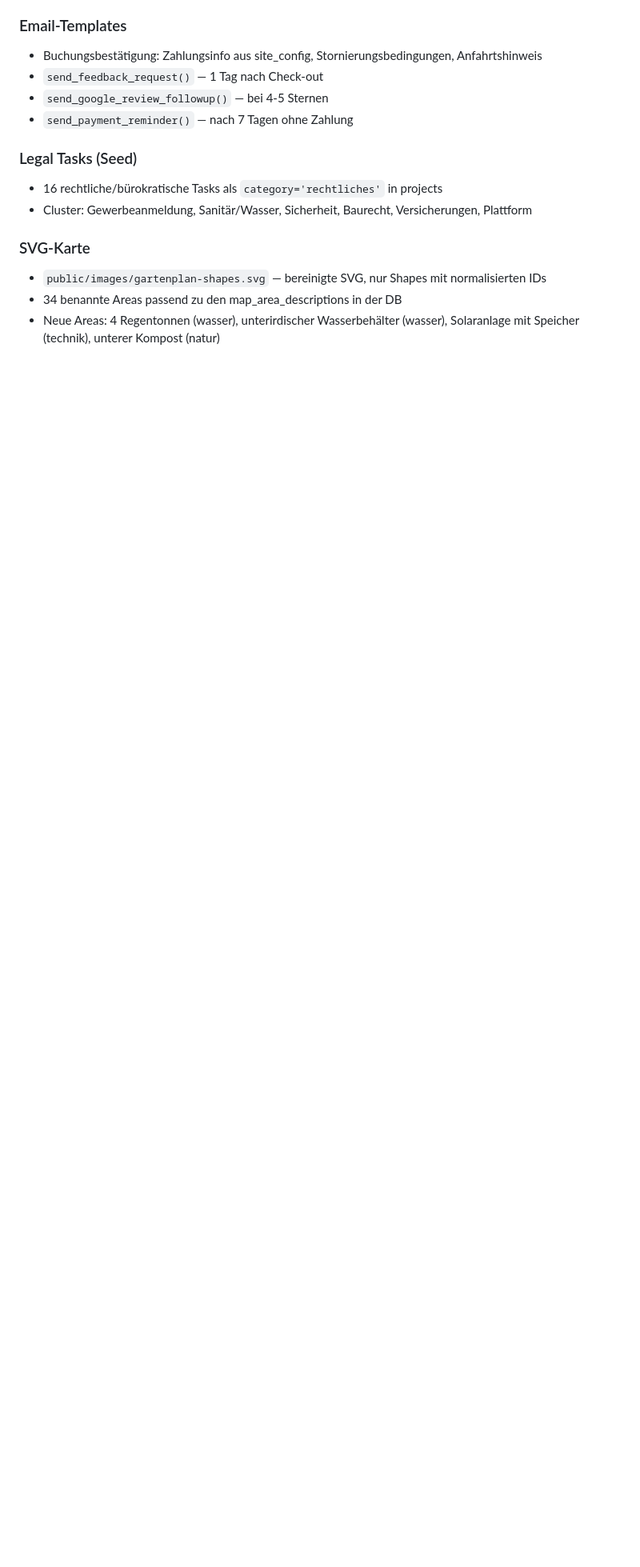
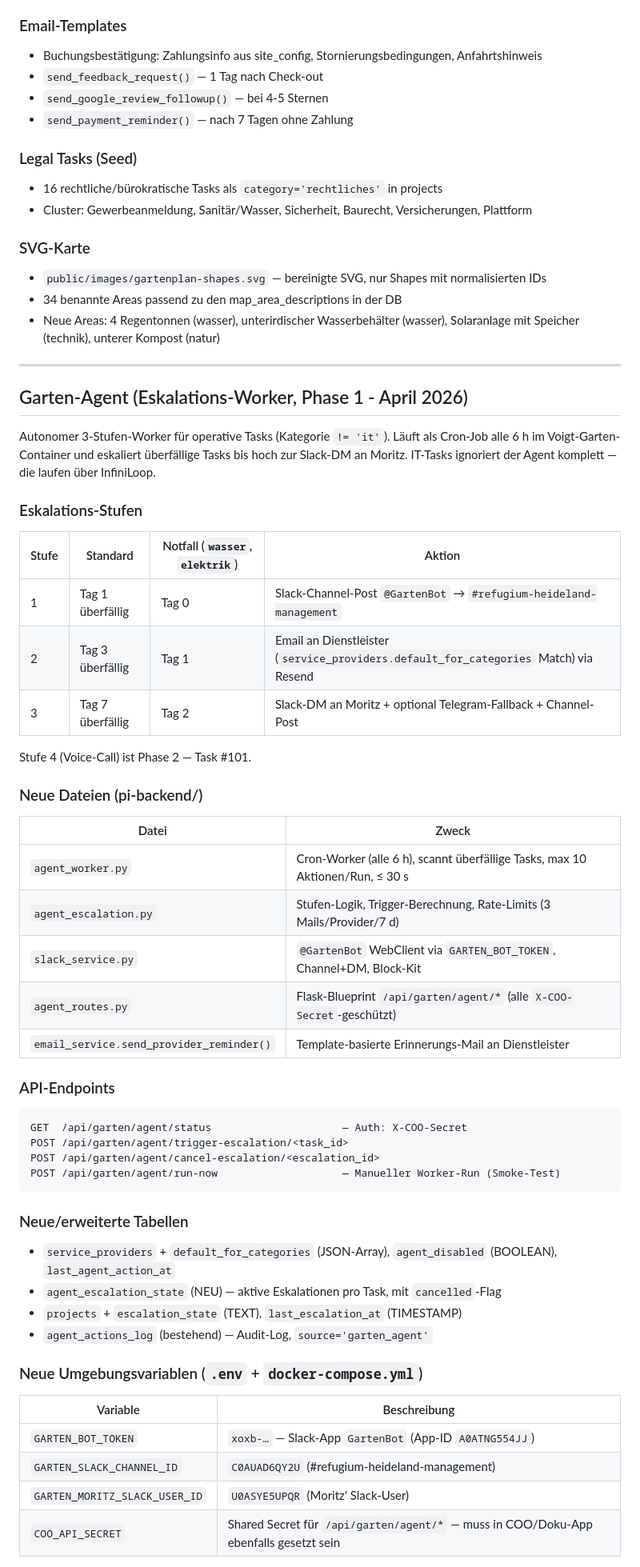
Before and after one commit to MoritzV42/voigt-garten, a Markdown page: .claude/claude.md, the part around one of its changes. Shown at 80% size. GitHub-like rendering; blank space fills up the shorter version.

Commit message:
docs(claude-md): Garten-Agent Phase 1 Sektion
Eskalations-Stufen, neue Module, API-Endpoints, DB-Schema, Env-Vars, Cron-Setup,
COO-Integration, Stolperfallen. Version 2.2.

Co-Authored-By: Claude Opus 4.7 (1M context) <noreply@anthropic.com>

````diff
--- a/.claude/claude.md
+++ b/.claude/claude.md
@@ -760,3 +760,49 @@ PATCH /api/admin/email-drafts/:id         — Email-Draft bearbeiten
 - 34 benannte Areas passend zu den map_area_descriptions in der DB
 - Neue Areas: 4 Regentonnen (wasser), unterirdischer Wasserbehälter (wasser), Solaranlage mit Speicher (technik), unterer Kompost (natur)
 
+---
+
+## Garten-Agent (Eskalations-Worker, Phase 1 - April 2026)
+
+Autonomer 3-Stufen-Worker für operative Tasks (Kategorie `!= 'it'`). Läuft als Cron-Job alle 6 h im Voigt-Garten-Container und eskaliert überfällige Tasks bis hoch zur Slack-DM an Moritz. IT-Tasks ignoriert der Agent komplett — die laufen über InfiniLoop.
+
+### Eskalations-Stufen
+| Stufe | Standard | Notfall (`wasser`, `elektrik`) | Aktion |
+|---|---|---|---|
+| 1 | Tag 1 überfällig | Tag 0 | Slack-Channel-Post `@GartenBot` → `#refugium-heideland-management` |
+| 2 | Tag 3 überfällig | Tag 1 | Email an Dienstleister (`service_providers.default_for_categories` Match) via Resend |
+| 3 | Tag 7 überfällig | Tag 2 | Slack-DM an Moritz + optional Telegram-Fallback + Channel-Post |
+
+Stufe 4 (Voice-Call) ist Phase 2 — Task #101.
+
+### Neue Dateien (pi-backend/)
+| Datei | Zweck |
+|---|---|
+| `agent_worker.py` | Cron-Worker (alle 6 h), scannt überfällige Tasks, max 10 Aktionen/Run, ≤ 30 s |
+| `agent_escalation.py` | Stufen-Logik, Trigger-Berechnung, Rate-Limits (3 Mails/Provider/7 d) |
+| `slack_service.py` | `@GartenBot` WebClient via `GARTEN_BOT_TOKEN`, Channel+DM, Block-Kit |
+| `agent_routes.py` | Flask-Blueprint `/api/garten/agent/*` (alle `X-COO-Secret`-geschützt) |
+| `email_service.send_provider_reminder()` | Template-basierte Erinnerungs-Mail an Dienstleister |
+
+### API-Endpoints
+```
+GET  /api/garten/agent/status                     — Auth: X-COO-Secret
+POST /api/garten/agent/trigger-escalation/<task_id>
+POST /api/garten/agent/cancel-escalation/<escalation_id>
+POST /api/garten/agent/run-now                    — Manueller Worker-Run (Smoke-Test)
+```
+
+### Neue/erweiterte Tabellen
+- `service_providers` + `default_for_categories` (JSON-Array), `agent_disabled` (BOOLEAN), `last_agent_action_at`
+- `agent_escalation_state` (NEU) — aktive Eskalationen pro Task, mit `cancelled`-Flag
+- `projects` + `escalation_state` (TEXT), `last_escalation_at` (TIMESTAMP)
+- `agent_actions_log` (bestehend) — Audit-Log, `source='garten_agent'`
+
+### Neue Umgebungsvariablen (`.env` + `docker-compose.yml`)
+| Variable | Beschreibung |
+|---|---|
+| `GARTEN_BOT_TOKEN` | `xoxb-…` — Slack-App `GartenBot` (App-ID `A0ATNG554JJ`) |
+| `GARTEN_SLACK_CHANNEL_ID` | `C0AUAD6QY2U` (#refugium-heideland-management) |
+| `GARTEN_MORITZ_SLACK_USER_ID` | `U0ASYE5UPQR` (Moritz' Slack-User) |
+| `COO_API_SECRET` | Shared Secret für `/api/garten/agent/*` — muss in COO/Doku-App ebenfalls gesetzt sein |
+
````
Also changed, not shown: other parts of .claude/claude.md (+19 -2 lines).
